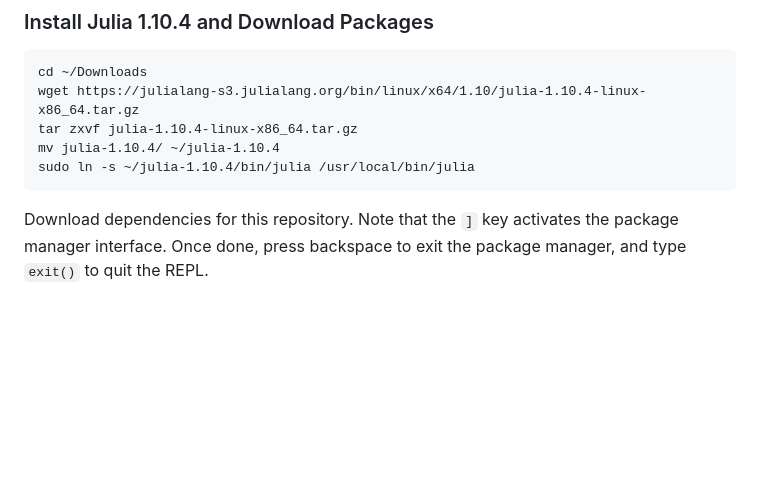
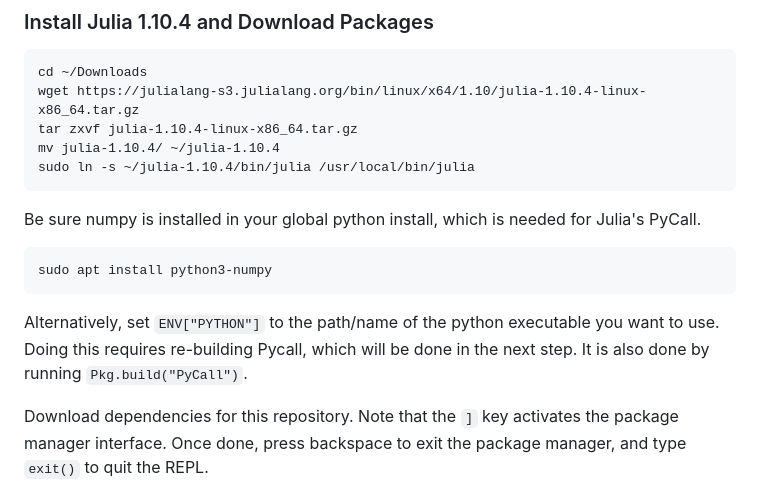
Before and after one commit to AsgerHB/state-space-transformation-shielding, a Markdown page: README.md, the part around the change. Rendered like a GitHub page; blank space fills up the shorter version.

Commit message:
Add note about installing numpy

```diff
--- a/README.md
+++ b/README.md
@@ -33,6 +33,12 @@ Activate the virtual environment to run code in this folder. Do this by
 	tar zxvf julia-1.10.4-linux-x86_64.tar.gz
 	mv julia-1.10.4/ ~/julia-1.10.4
 	sudo ln -s ~/julia-1.10.4/bin/julia /usr/local/bin/julia
+
+Be sure numpy is installed in your global python install, which is needed for Julia's PyCall.
+
+	sudo apt install python3-numpy
+
+Alternatively, set `ENV["PYTHON"]` to the path/name of the python executable you want to use. Doing this requires re-building Pycall, which will be done in the next step. It is also done by running `Pkg.build("PyCall")`.
 
 Download dependencies for this repository. Note that the `]` key activates the package manager interface. Once done, press backspace to exit the package manager, and type `exit()` to quit the REPL.
 
```
